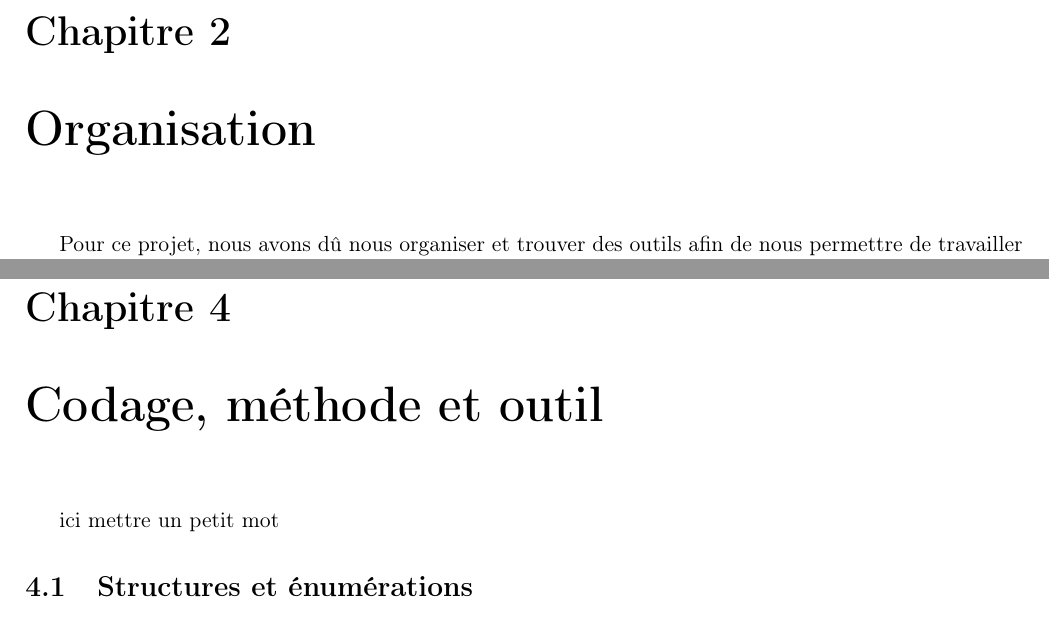
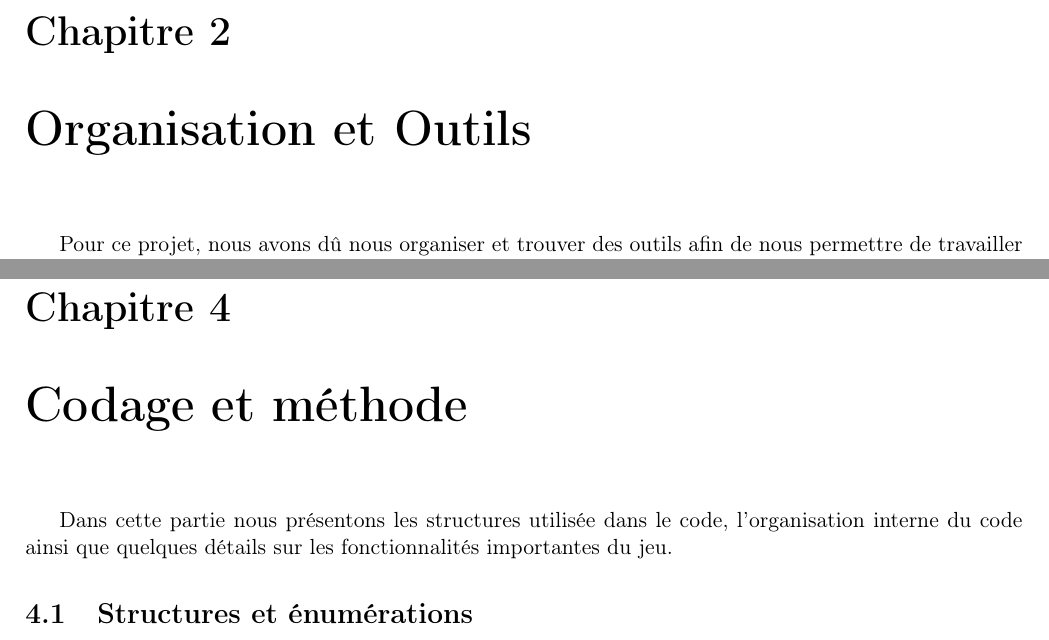
Before and after one commit to TitouanT/rogueLike, a LaTeX document (Documents/rapport/rapport.tex): two parts of pages 4 and 9 of 19, joined at a grey line, cut so that both start at the same text. Compiled offline with pdfLaTeX.

Commit message:
petit mot et chgmt de titre

```diff
--- a/Documents/rapport/rapport.tex
+++ b/Documents/rapport/rapport.tex
@@ -132,7 +132,7 @@
 	\end{itemize}
 
 %% Partie organisation
-\chapter{Organisation}
+\chapter{Organisation et Outils}
 
 Pour ce projet, nous avons dû nous organiser et trouver des outils afin de nous permettre de travailler à trois sur le code des uns des autres.
 
@@ -263,10 +263,9 @@ Pour ce projet, nous avons dû nous organiser et trouver des outils afin de nous
 		Certains commandes sont encore à découvrir comme se déplacer en diagonale pour échapper à des monstres ou des codes de triches peuvent être utiliser grâce à la touche \texttt{\_}, pour les voir faîtes \texttt{\_} et taper \texttt{help} pour avoir la liste.
 
 %% Partie codage
-\chapter{Codage, méthode et outil}
+\chapter{Codage et méthode}
 
-ici mettre un petit mot
-
+Dans cette partie nous présentons les structures utilisée dans le code, l'organisation interne du code ainsi que quelques détails sur les fonctionnalités importantes du jeu.
 	\section{Structures et énumérations}
 
 	Nous avons utilisé un certain nombre de structure et d'énumération pour modéliser le rogueLike.
```
Also changed, not shown: Documents/rapport/rapport.pdf.
